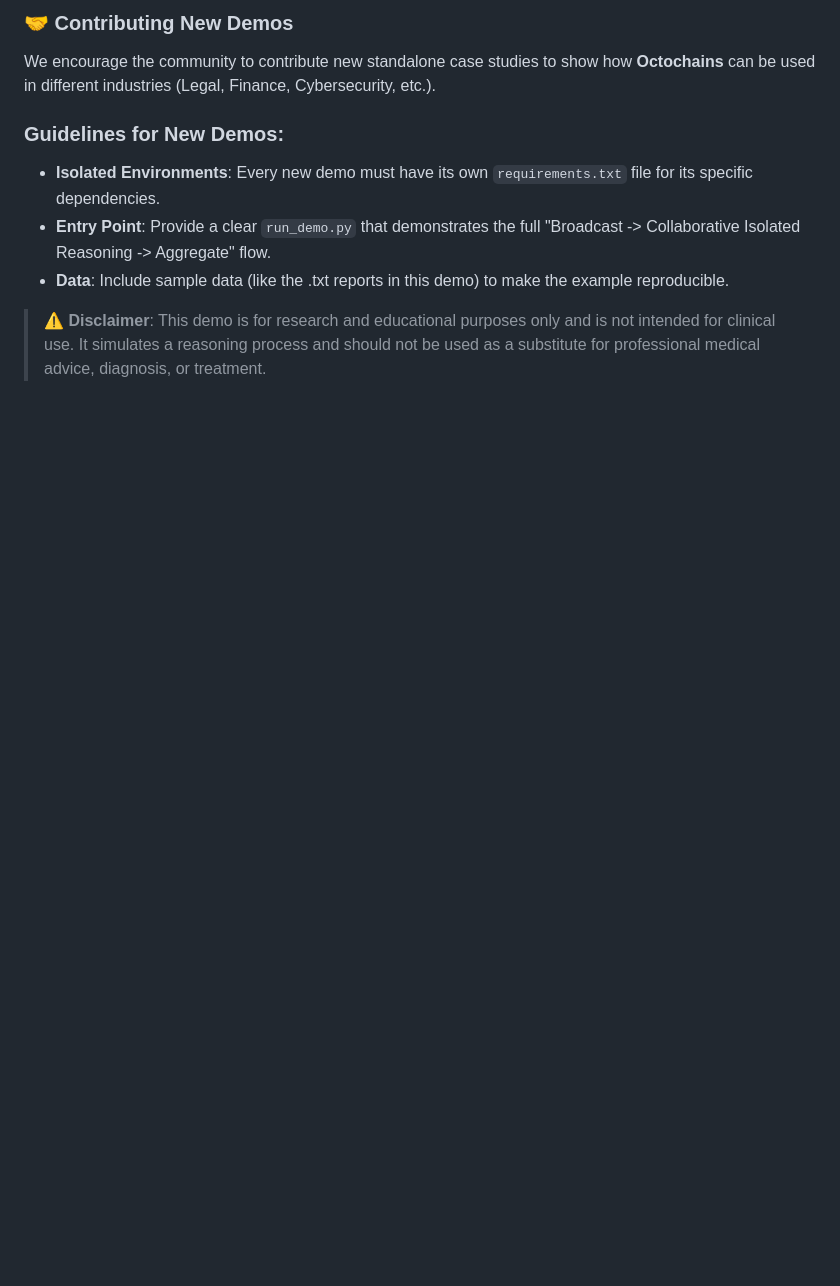
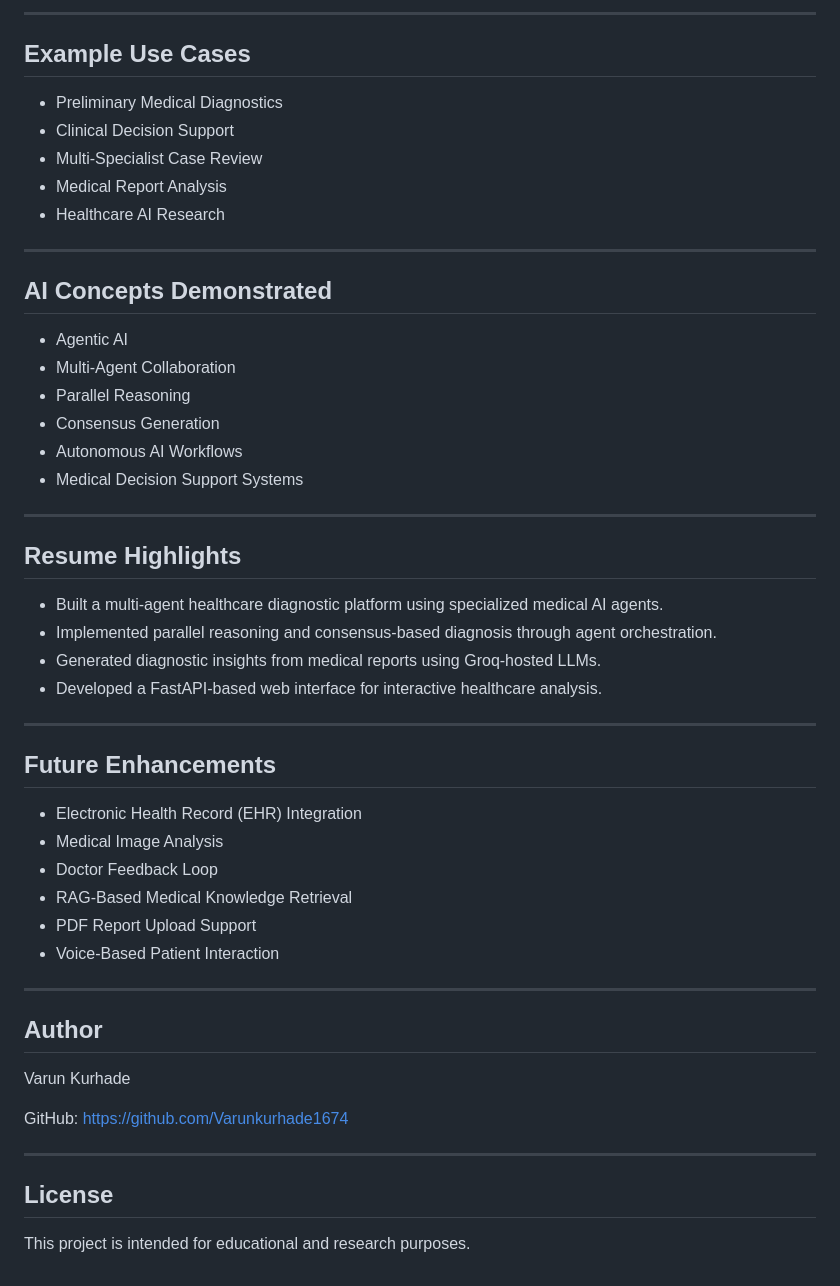
Before and after one commit to Varunkurhade1674/MediConsensus-Collaborative-Medical-Diagnostics-Platform, a Markdown page: README.md, the part around one of its changes. Drawn GitHub-style; blank space fills up the shorter version.

```diff
--- a/README.md
+++ b/README.md
@@ -58,10 +187,56 @@ The system takes a raw medical report (text format) as input. By default, the `r
 
-### 🤝 Contributing New Demos
-We encourage the community to contribute new standalone case studies to show how **Octochains** can be used in different industries (Legal, Finance, Cybersecurity, etc.).
+---
 
-### Guidelines for New Demos:
-* **Isolated Environments**: Every new demo must have its own `requirements.txt` file for its specific dependencies.
-* **Entry Point**: Provide a clear `run_demo.py` that demonstrates the full "Broadcast -> Collaborative Isolated Reasoning -> Aggregate" flow.
-* **Data**: Include sample data (like the .txt reports in this demo) to make the example reproducible.
+## Example Use Cases
 
-> ⚠️ **Disclaimer**: This demo is for research and educational purposes only and is not intended for clinical use. It simulates a reasoning process and should not be used as a substitute for professional medical advice, diagnosis, or treatment.
+* Preliminary Medical Diagnostics
+* Clinical Decision Support
+* Multi-Specialist Case Review
+* Medical Report Analysis
+* Healthcare AI Research
+
+---
+
+## AI Concepts Demonstrated
+
+* Agentic AI
+* Multi-Agent Collaboration
+* Parallel Reasoning
+* Consensus Generation
+* Autonomous AI Workflows
+* Medical Decision Support Systems
+
+---
+
+## Resume Highlights
+
+* Built a multi-agent healthcare diagnostic platform using specialized medical AI agents.
+* Implemented parallel reasoning and consensus-based diagnosis through agent orchestration.
+* Generated diagnostic insights from medical reports using Groq-hosted LLMs.
+* Developed a FastAPI-based web interface for interactive healthcare analysis.
+
+---
+
+## Future Enhancements
+
+* Electronic Health Record (EHR) Integration
+* Medical Image Analysis
+* Doctor Feedback Loop
+* RAG-Based Medical Knowledge Retrieval
+* PDF Report Upload Support
+* Voice-Based Patient Interaction
+
+---
+
+## Author
+
+Varun Kurhade
+
+GitHub:
+https://github.com/Varunkurhade1674
+
+---
+
+## License
+
+This project is intended for educational and research purposes.
```
Also changed, not shown: other parts of README.md (+159 -30 lines).
